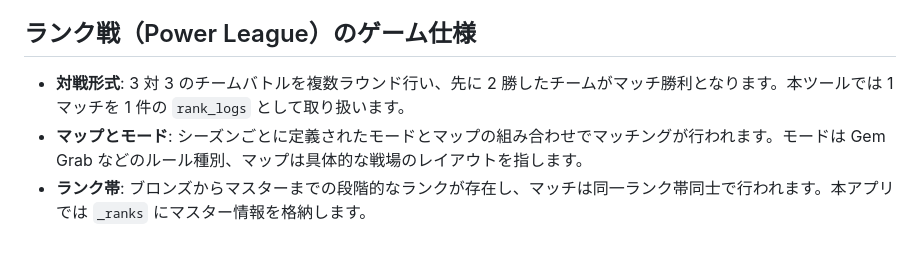
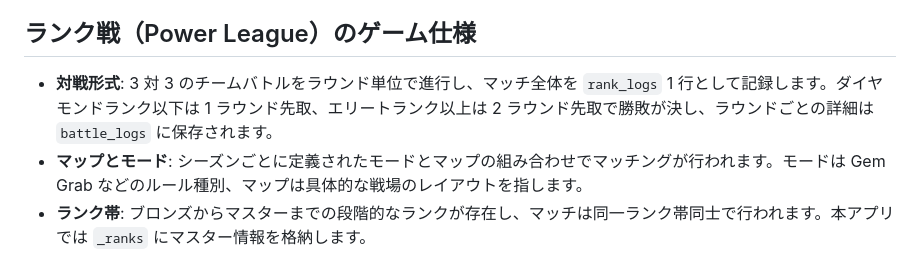
Before and after one commit to waon910/brawl_stars_gachibattle_statistics, a Markdown page: docs/database_schema_relationships.md, the part around the change. Drawn GitHub-style.

Commit message:
docs: 詳細なラウンド仕様の追記

```diff
--- a/docs/database_schema_relationships.md
+++ b/docs/database_schema_relationships.md
@@ -4,7 +4,7 @@
 
 ## ランク戦（Power League）のゲーム仕様
 
-- **対戦形式**: 3 対 3 のチームバトルを複数ラウンド行い、先に 2 勝したチームがマッチ勝利となります。本ツールでは 1 マッチを 1 件の `rank_logs` として取り扱います。
+- **対戦形式**: 3 対 3 のチームバトルをラウンド単位で進行し、マッチ全体を `rank_logs` 1 行として記録します。ダイヤモンドランク以下は 1 ラウンド先取、エリートランク以上は 2 ラウンド先取で勝敗が決し、ラウンドごとの詳細は `battle_logs` に保存されます。
 - **マップとモード**: シーズンごとに定義されたモードとマップの組み合わせでマッチングが行われます。モードは Gem Grab などのルール種別、マップは具体的な戦場のレイアウトを指します。
 - **ランク帯**: ブロンズからマスターまでの段階的なランクが存在し、マッチは同一ランク帯同士で行われます。本アプリでは `_ranks` にマスター情報を格納します。
 - **使用キャラクター（ブロウラー）**: 各プレイヤーは試合ごとに 1 体のブロウラーを選択し、勝利したチーム・敗北したチームの構成が分析対象になります。
```
